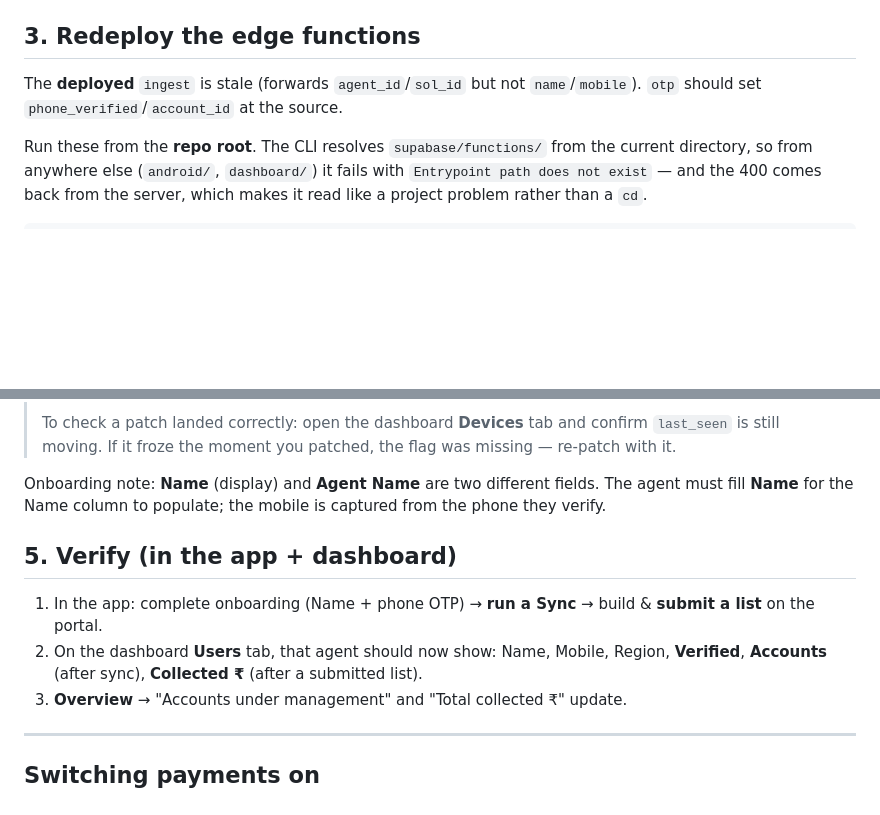
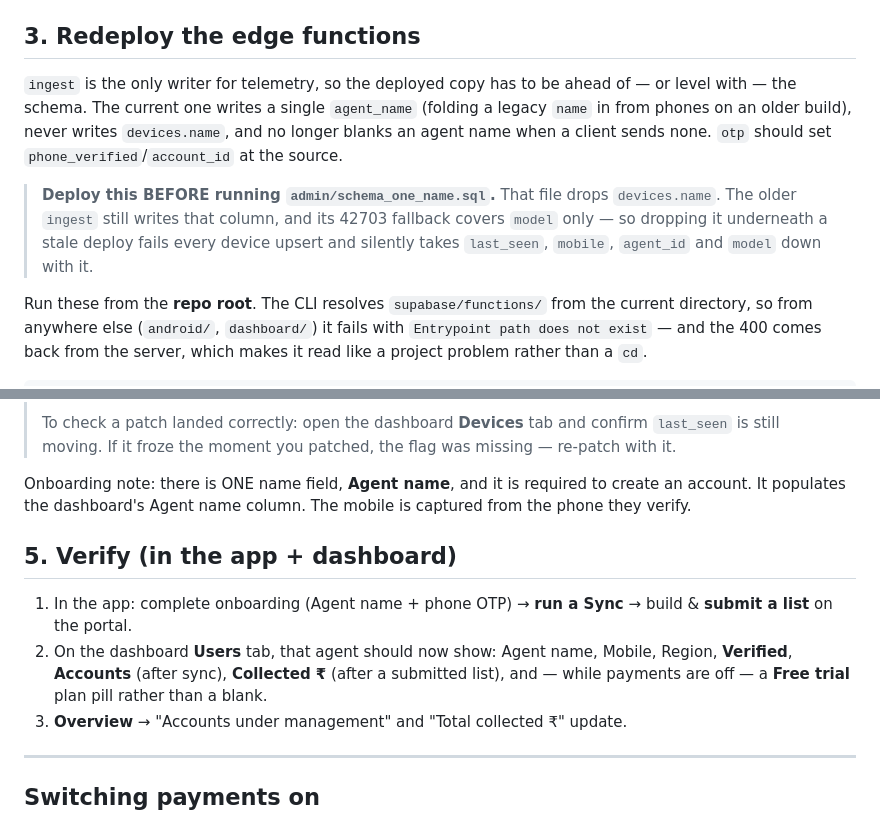
Before and after one commit to naamyuvraj/DOP-Collect, a Markdown page: RUNBOOK.md, 2 parts joined by grey strips. GitHub-like rendering; blank space fills up the shorter version.

```diff
--- a/RUNBOOK.md
+++ b/RUNBOOK.md
@@ -60,8 +83,17 @@ still has them, login returns `not_configured`.
 
 ## 3. Redeploy the edge functions
 
-The **deployed** `ingest` is stale (forwards `agent_id`/`sol_id` but not
-`name`/`mobile`). `otp` should set `phone_verified`/`account_id` at the source.
+`ingest` is the only writer for telemetry, so the deployed copy has to be ahead
+of — or level with — the schema. The current one writes a single `agent_name`
+(folding a legacy `name` in from phones on an older build), never writes
+`devices.name`, and no longer blanks an agent name when a client sends none.
+`otp` should set `phone_verified`/`account_id` at the source.
+
+> **Deploy this BEFORE running `admin/schema_one_name.sql`.** That file drops
+> `devices.name`. The older `ingest` still writes that column, and its 42703
+> fallback covers `model` only — so dropping it underneath a stale deploy fails
+> every device upsert and silently takes `last_seen`, `mobile`, `agent_id` and
+> `model` down with it.
 
 Run these from the **repo root**. The CLI resolves `supabase/functions/` from the
 current directory, so from anywhere else (`android/`, `dashboard/`) it fails with
@@ -148,17 +180,18 @@ shorebird release android -- --dart-define-from-file=env.json --no-tree-shake-ic
 > confirm `last_seen` is still moving. If it froze the moment you patched, the
 > flag was missing — re-patch with it.
 
-Onboarding note: **Name** (display) and **Agent Name** are two different fields.
-The agent must fill **Name** for the Name column to populate; the mobile is
+Onboarding note: there is ONE name field, **Agent name**, and it is required to
+create an account. It populates the dashboard's Agent name column. The mobile is
 captured from the phone they verify.
 
 ## 5. Verify (in the app + dashboard)
 
-1. In the app: complete onboarding (Name + phone OTP) → **run a Sync** → build &
-   **submit a list** on the portal.
-2. On the dashboard **Users** tab, that agent should now show: Name, Mobile,
-   Region, **Verified**, **Accounts** (after sync), **Collected ₹** (after a
-   submitted list).
+1. In the app: complete onboarding (Agent name + phone OTP) → **run a Sync** →
+   build & **submit a list** on the portal.
+2. On the dashboard **Users** tab, that agent should now show: Agent name,
+   Mobile, Region, **Verified**, **Accounts** (after sync), **Collected ₹**
+   (after a submitted list), and — while payments are off — a **Free trial**
+   plan pill rather than a blank.
 3. **Overview** → "Accounts under management" and "Total collected ₹" update.
 
 ---
```
Also changed, not shown: other parts of RUNBOOK.md (+32 -9 lines).
